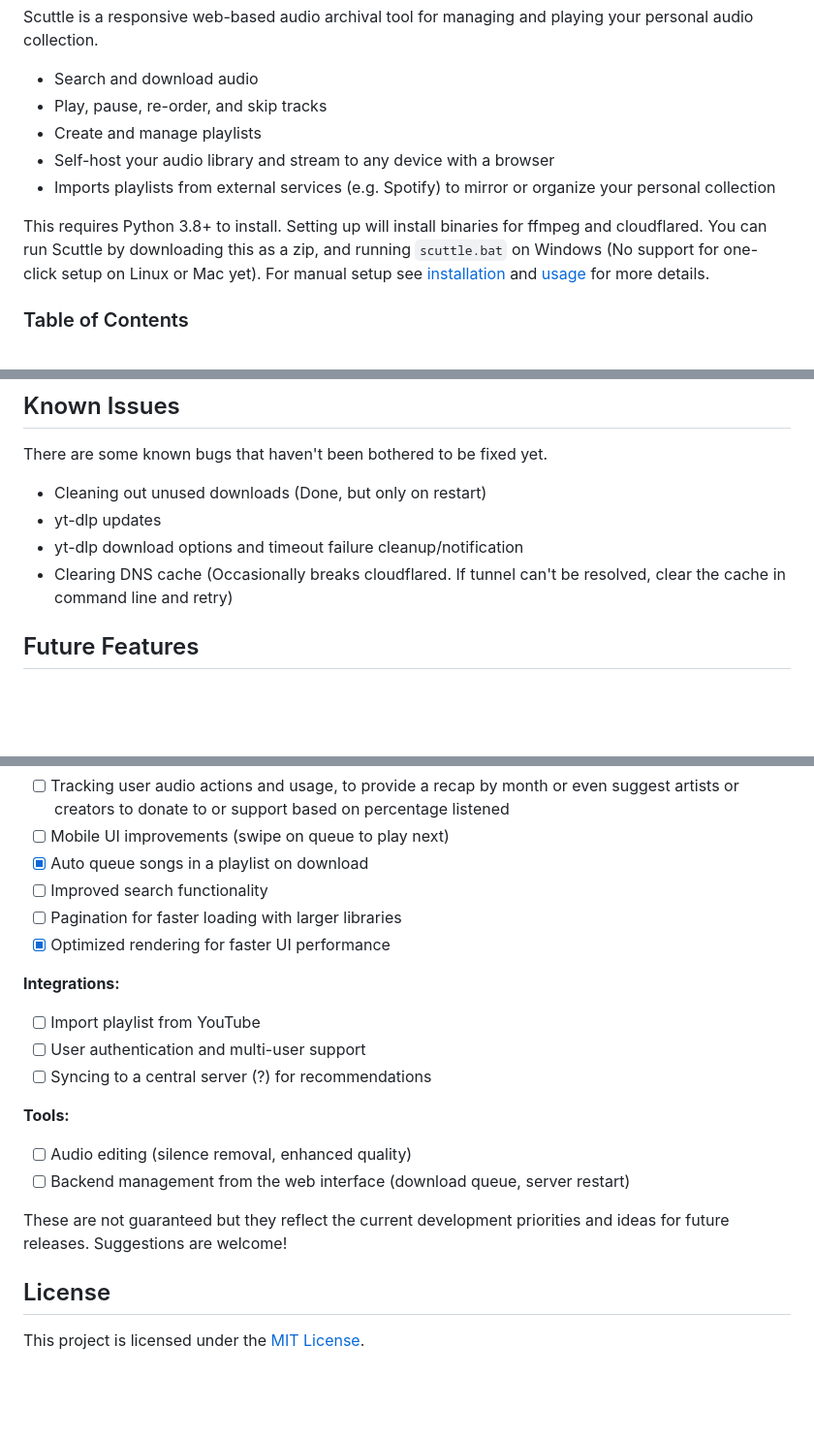
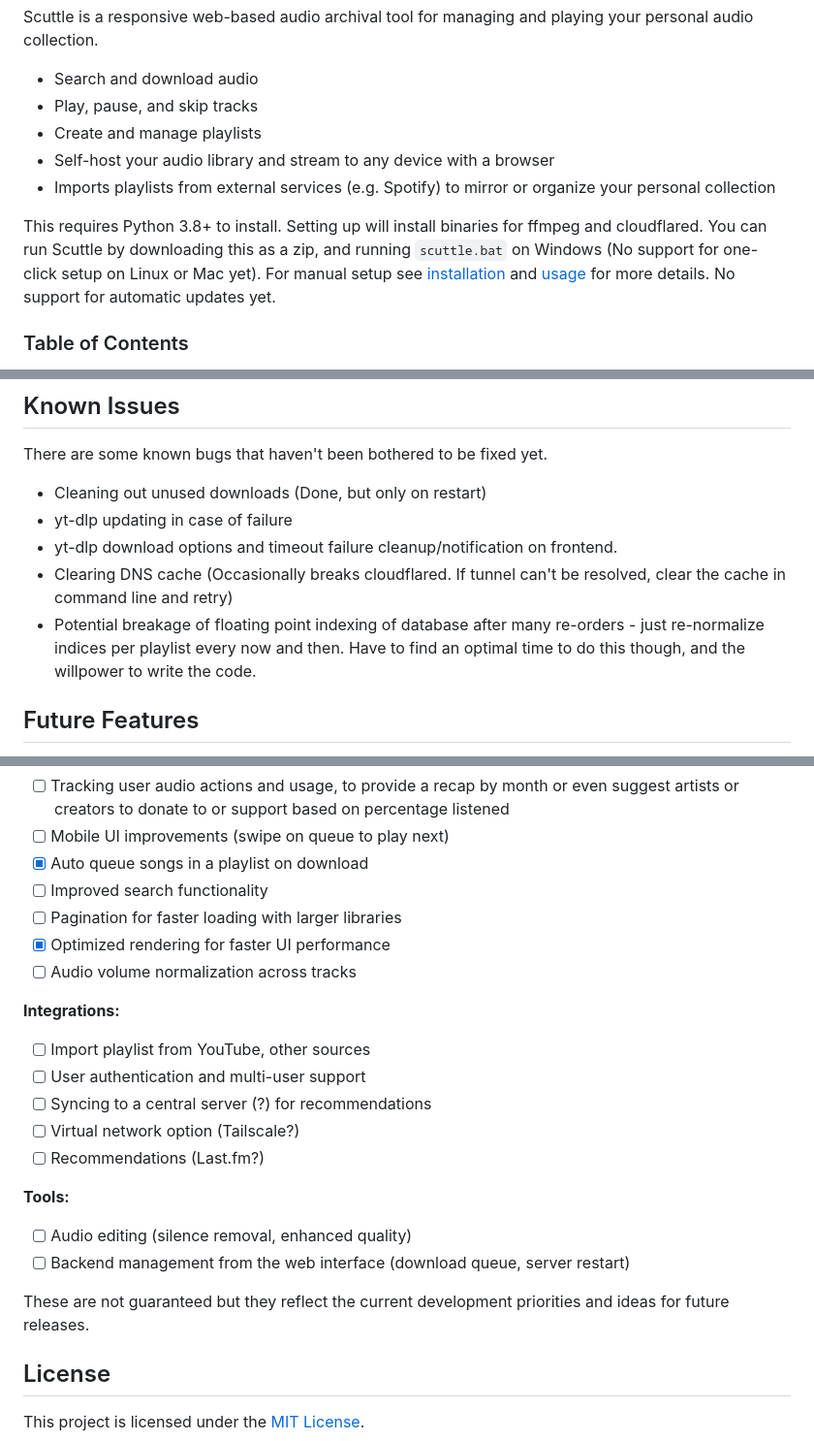
Before and after one commit to whimsypingu/scuttle, a Markdown page: README.md, 3 parts joined by grey strips. Shown at 97% size. Drawn GitHub-style; blank space fills up the shorter version.

````diff
--- a/README.md
+++ b/README.md
@@ -3,12 +3,12 @@
 Scuttle is a responsive web-based audio archival tool for managing and playing your personal audio collection.
 
 - Search and download audio
-- Play, pause, re-order, and skip tracks
+- Play, pause, and skip tracks
 - Create and manage playlists
 - Self-host your audio library and stream to any device with a browser
 - Imports playlists from external services (e.g. Spotify) to mirror or organize your personal collection
 
-This requires Python 3.8+ to install. Setting up will install binaries for ffmpeg and cloudflared. You can run Scuttle by downloading this as a zip, and running ```scuttle.bat``` on Windows (No support for one-click setup on Linux or Mac yet). For manual setup see [installation](#installation) and [usage](#usage) for more details.
+This requires Python 3.8+ to install. Setting up will install binaries for ffmpeg and cloudflared. You can run Scuttle by downloading this as a zip, and running ```scuttle.bat``` on Windows (No support for one-click setup on Linux or Mac yet). For manual setup see [installation](#installation) and [usage](#usage) for more details. No support for automatic updates yet.
 
 ### Table of Contents
 - [Installation](#installation)
@@ -150,9 +150,10 @@ scuttle/
 ## Known Issues
 There are some known bugs that haven't been bothered to be fixed yet.
 * Cleaning out unused downloads (Done, but only on restart)
-* yt-dlp updates
-* yt-dlp download options and timeout failure cleanup/notification
+* yt-dlp updating in case of failure
+* yt-dlp download options and timeout failure cleanup/notification on frontend.
 * Clearing DNS cache (Occasionally breaks cloudflared. If tunnel can't be resolved, clear the cache in command line and retry)
+* Potential breakage of floating point indexing of database after many re-orders - just re-normalize indices per playlist every now and then. Have to find an optimal time to do this though, and the willpower to write the code.
 
 
 ## Future Features
@@ -165,17 +166,20 @@ Scuttle is still in active development. Here are some planned features and impro
 - [ ] Improved search functionality
 - [ ] Pagination for faster loading with larger libraries
 - [x] Optimized rendering for faster UI performance
+- [ ] Audio volume normalization across tracks
 
 **Integrations:**
-- [ ] Import playlist from YouTube
+- [ ] Import playlist from YouTube, other sources
 - [ ] User authentication and multi-user support
 - [ ] Syncing to a central server (?) for recommendations
+- [ ] Virtual network option (Tailscale?)
+- [ ] Recommendations (Last.fm?)
 
 **Tools:**
 - [ ] Audio editing (silence removal, enhanced quality)
 - [ ] Backend management from the web interface (download queue, server restart)
 
-These are not guaranteed but they reflect the current development priorities and ideas for future releases. Suggestions are welcome!
+These are not guaranteed but they reflect the current development priorities and ideas for future releases.
 
 
 ## License
````
Also changed, not shown: other parts of README.md (+1 -1 lines).
